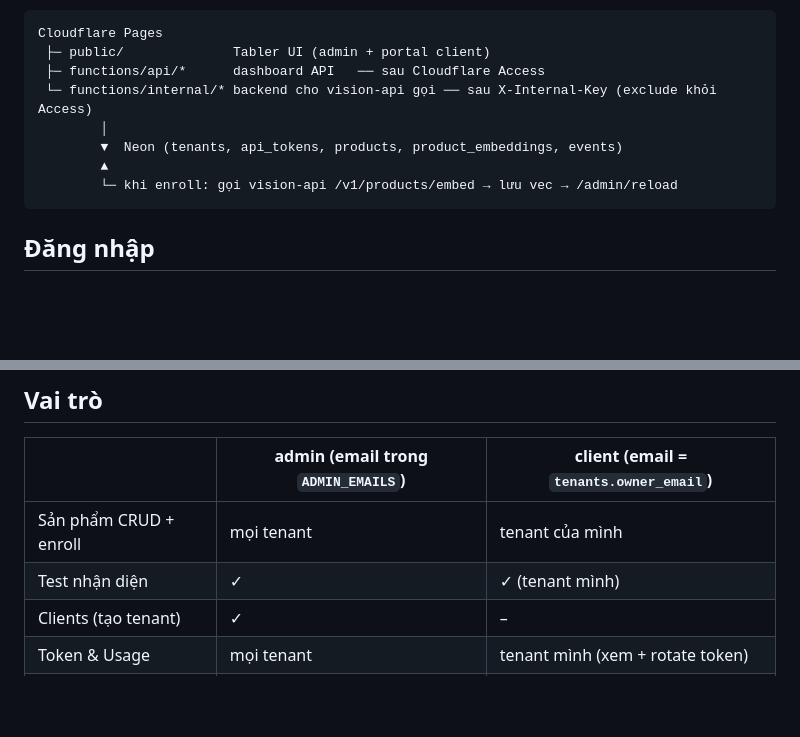
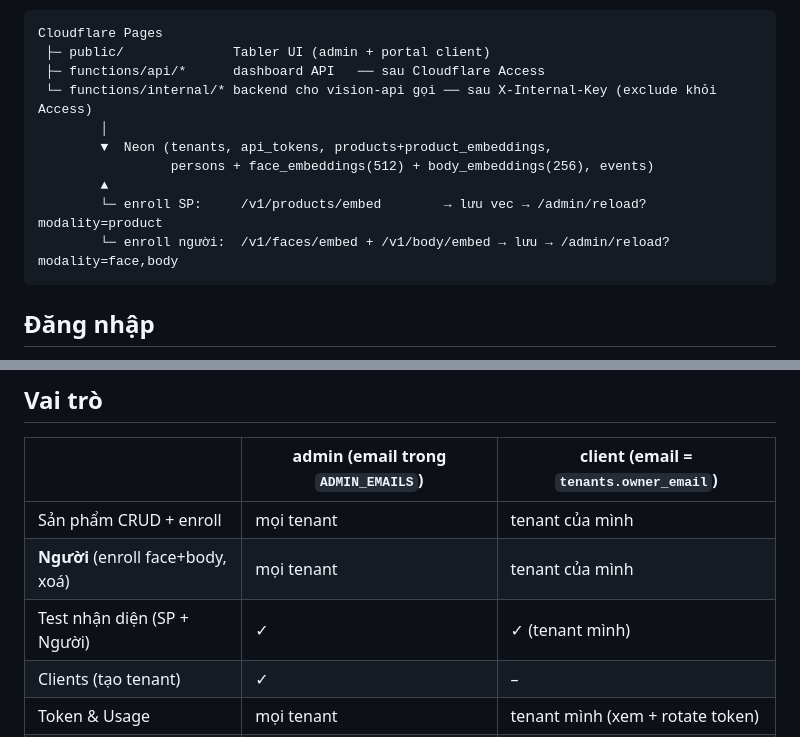
Before and after one commit to nhannguyenalien/detectcamera, a Markdown page: dashboard/README.md, 2 parts joined by grey strips. Drawn GitHub-style; blank space fills up the shorter version.

````diff
--- a/dashboard/README.md
+++ b/dashboard/README.md
@@ -9,9 +9,11 @@ Cloudflare Pages
  ├─ functions/api/*      dashboard API   ── sau Cloudflare Access
  └─ functions/internal/* backend cho vision-api gọi ── sau X-Internal-Key (exclude khỏi Access)
         │
-        ▼  Neon (tenants, api_tokens, products, product_embeddings, events)
+        ▼  Neon (tenants, api_tokens, products+product_embeddings,
+                 persons + face_embeddings(512) + body_embeddings(256), events)
         ▲
-        └─ khi enroll: gọi vision-api /v1/products/embed → lưu vec → /admin/reload
+        └─ enroll SP:     /v1/products/embed        → lưu vec → /admin/reload?modality=product
+        └─ enroll người:  /v1/faces/embed + /v1/body/embed → lưu → /admin/reload?modality=face,body
 ```
 
 ## Đăng nhập
@@ -30,7 +32,8 @@ Role: email trong `ADMIN_EMAILS` (hoặc `users.role='admin'`) = admin; còn l
 | | admin (email trong `ADMIN_EMAILS`) | client (email = `tenants.owner_email`) |
 |---|---|---|
 | Sản phẩm CRUD + enroll | mọi tenant | tenant của mình |
-| Test nhận diện | ✓ | ✓ (tenant mình) |
+| **Người** (enroll face+body, xoá) | mọi tenant | tenant của mình |
+| Test nhận diện (SP + Người) | ✓ | ✓ (tenant mình) |
 | Clients (tạo tenant) | ✓ | – |
 | Token & Usage | mọi tenant | tenant mình (xem + rotate token) |
 | Events | ✓ | tenant mình |
````
Also changed, not shown: other parts of dashboard/README.md (+56 -1 lines), API.md (+18 -8 lines), README.md (+4 -0 lines).
